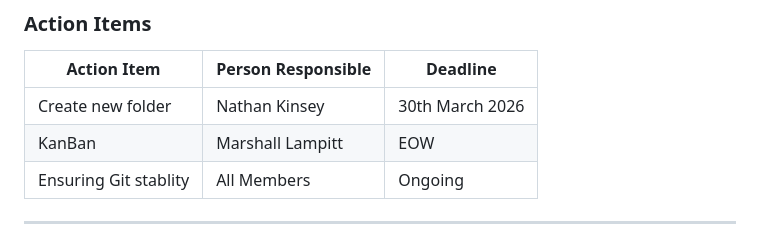
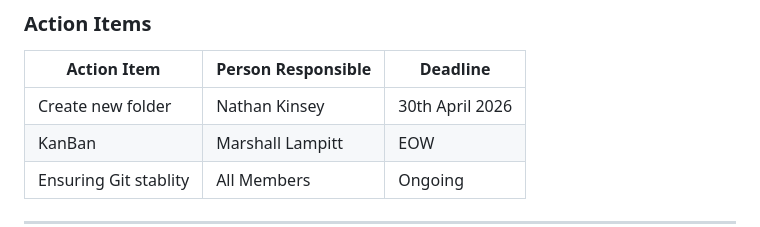
Before and after one commit to myklwatson/Simple-Website, a Markdown page: Documentation/Iteration 3/I3 - Meeting 29APR.md, the part around the change. GitHub-like rendering.

Commit message:
Date correction in meeting minutes 29 Apr

```diff
--- a/Documentation/Iteration 3/I3 - Meeting 29APR.md
+++ b/Documentation/Iteration 3/I3 - Meeting 29APR.md
@@ -55,7 +55,7 @@ Update readme markdown documentation to include iteration 3.
 
 | Action Item                         | Person Responsible | Deadline            |
 |------------------------------------|-------------------|--------------------|
-| Create new folder  | Nathan Kinsey   | 30th March 2026 |
+| Create new folder  | Nathan Kinsey   | 30th April 2026 |
 | KanBan       |  Marshall Lampitt   |    EOW   |
 |    Ensuring Git stablity        |    All Members   | Ongoing  |
 
```
